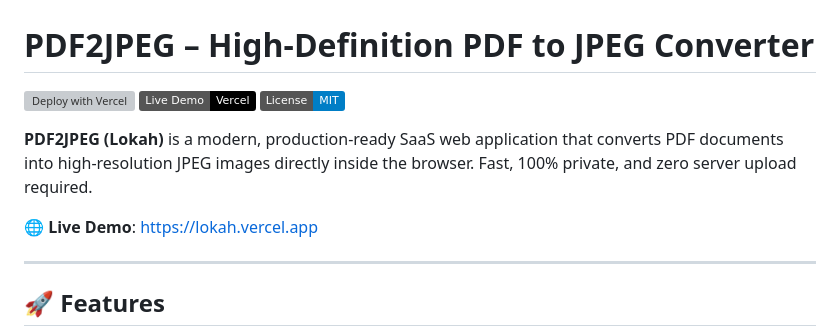
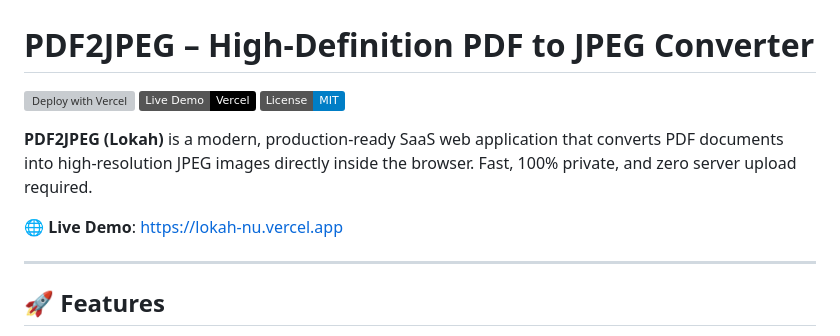
Before and after one commit to karthikeyan0929/lokah, a Markdown page: README.md, the part around one of its changes. GitHub-like rendering; badges without logos; grey boxes are pictures that could not be loaded.

Commit message:
docs: update production live Vercel URL

```diff
--- a/README.md
+++ b/README.md
@@ -6,7 +6,8 @@
 
 **PDF2JPEG (Lokah)** is a modern, production-ready SaaS web application that converts PDF documents into high-resolution JPEG images directly inside the browser. Fast, 100% private, and zero server upload required.
 
-🌐 **Live Demo**: [https://lokah.vercel.app](https://lokah.vercel.app)
+🌐 **Live Demo**: [https://lokah-nu.vercel.app](https://lokah-nu.vercel.app)
+
 
 ---
 
```
Also changed, not shown: other parts of README.md (+1 -1 lines).
